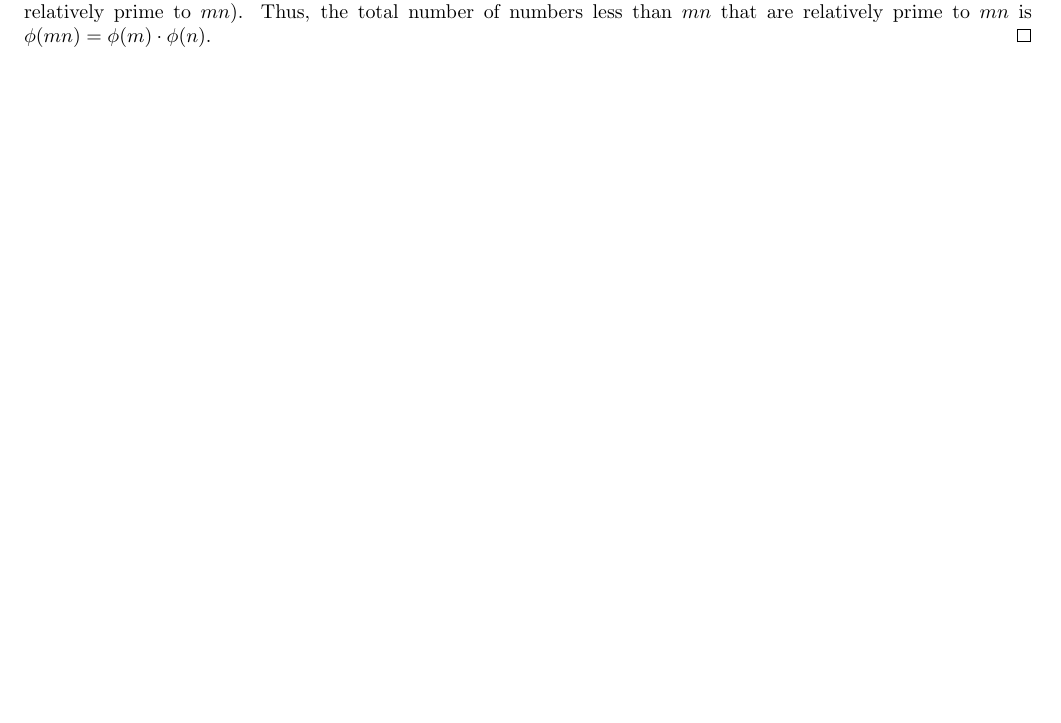
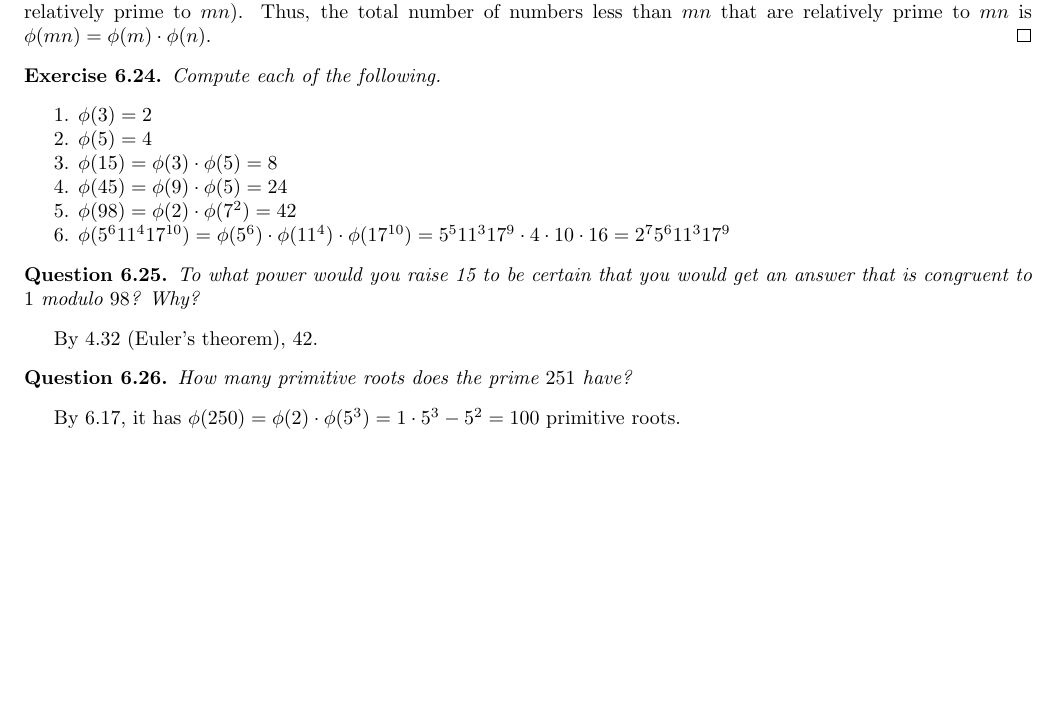
Before and after one commit to paulschulzee/number-theory-notebook, a LaTeX document (main.tex): part of page 35 of 35, cut so that both start at the same text, the shorter picture padded with empty space. Compiled offline with pdfLaTeX.

Commit message:
Through 6.26

```diff
--- a/main.tex
+++ b/main.tex
@@ -510,4 +510,38 @@ OH WAIT the columns all have the same number of circles! Cool!
 
 
 
+\begin{ex} \label{6.24}
+  Compute each of the following.
+\end{ex}
+
+1. $\phi(3) = 2$
+
+2. $\phi(5) = 4$
+
+3. $\phi(15) = \phi(3) \cdot \phi(5) = 8$
+
+4. $\phi(45) = \phi(9) \cdot \phi(5) = 24$
+
+5. $\phi(98) = \phi(2) \cdot \phi(7^2) = 42$
+
+6. $\phi(5^6 11^4 17^{10}) = \phi(5^6) \cdot \phi(11^4) \cdot \phi(17^{10}) = 5^5 11^3 17^9 \cdot 4 \cdot 10 \cdot 16 = 2^7 5^6 11^3 17^9$
+
+
+
+\begin{ques} \label{6.25}
+  To what power would you raise 15 to be certain that you would get an answer that is congruent to $1$ modulo $98$? Why?
+\end{ques}
+
+By \ref{4.32} (Euler's theorem), 42.
+
+
+
+\begin{ques} \label{6.26}
+  How many primitive roots does the prime $251$ have?
+\end{ques}
+
+By \ref{6.17}, it has $\phi(250) = \phi(2) \cdot \phi(5^3) = 1 \cdot 5^3 - 5^2 = 100$ primitive roots.
+
+
+
 \end{document}
```
Also changed, not shown: main.pdf.
